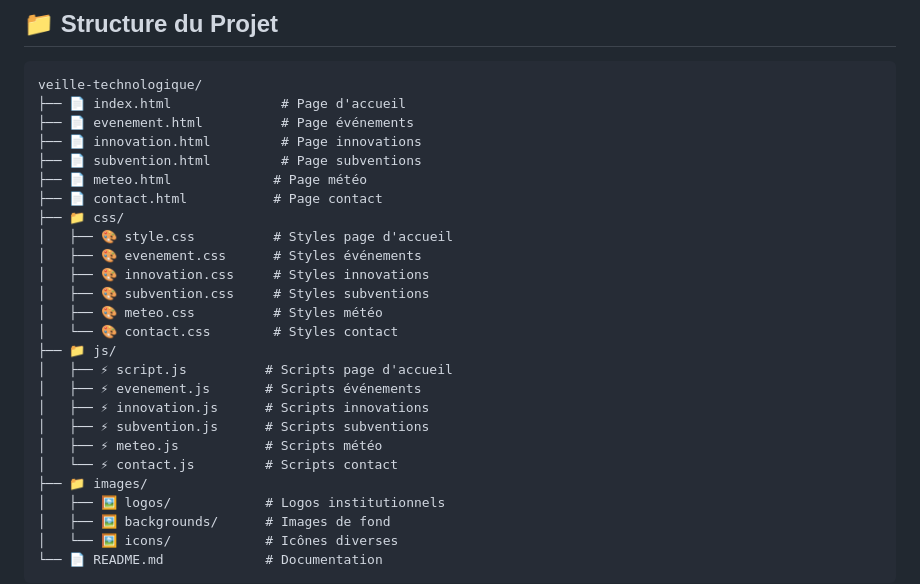
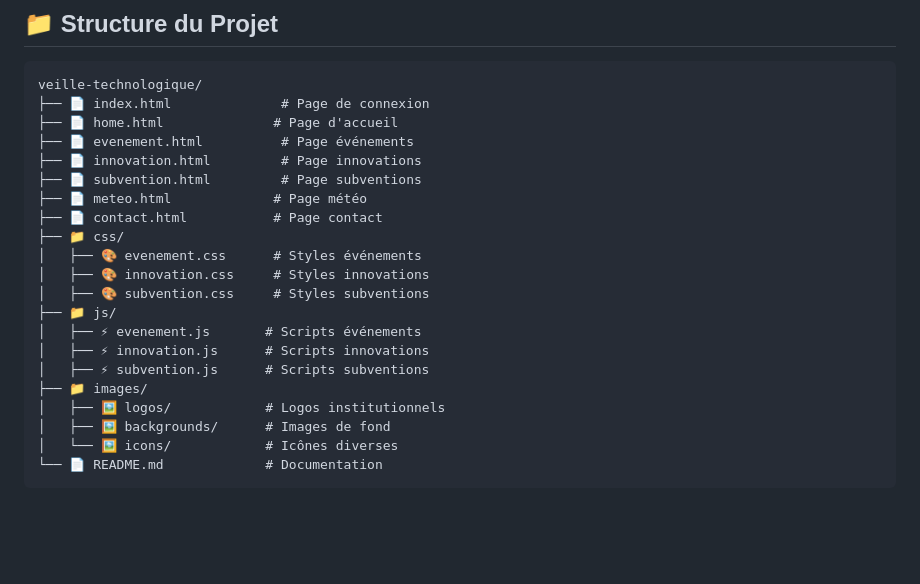
Before and after one commit to Khattoum/Plateforme-de-veille-technologique-agricole, a Markdown page: README.md, the part around the change. GitHub-like rendering; blank space fills up the shorter version.

````diff
--- a/README.md
+++ b/README.md
@@ -34,26 +34,21 @@ Plateforme web moderne dédiée à la veille technologique dans le secteur agric
 
 ```
 veille-technologique/
-├── 📄 index.html              # Page d'accueil
+├── 📄 index.html              # Page de connexion
+├── 📄 home.html              # Page d'accueil
 ├── 📄 evenement.html          # Page événements
 ├── 📄 innovation.html         # Page innovations
 ├── 📄 subvention.html         # Page subventions
 ├── 📄 meteo.html             # Page météo
 ├── 📄 contact.html           # Page contact
 ├── 📁 css/
-│   ├── 🎨 style.css          # Styles page d'accueil
 │   ├── 🎨 evenement.css      # Styles événements
 │   ├── 🎨 innovation.css     # Styles innovations
 │   ├── 🎨 subvention.css     # Styles subventions
-│   ├── 🎨 meteo.css          # Styles météo
-│   └── 🎨 contact.css        # Styles contact
 ├── 📁 js/
-│   ├── ⚡ script.js          # Scripts page d'accueil
 │   ├── ⚡ evenement.js       # Scripts événements
 │   ├── ⚡ innovation.js      # Scripts innovations
 │   ├── ⚡ subvention.js      # Scripts subventions
-│   ├── ⚡ meteo.js           # Scripts météo
-│   └── ⚡ contact.js         # Scripts contact
 ├── 📁 images/
 │   ├── 🖼️ logos/            # Logos institutionnels
 │   ├── 🖼️ backgrounds/      # Images de fond
````
